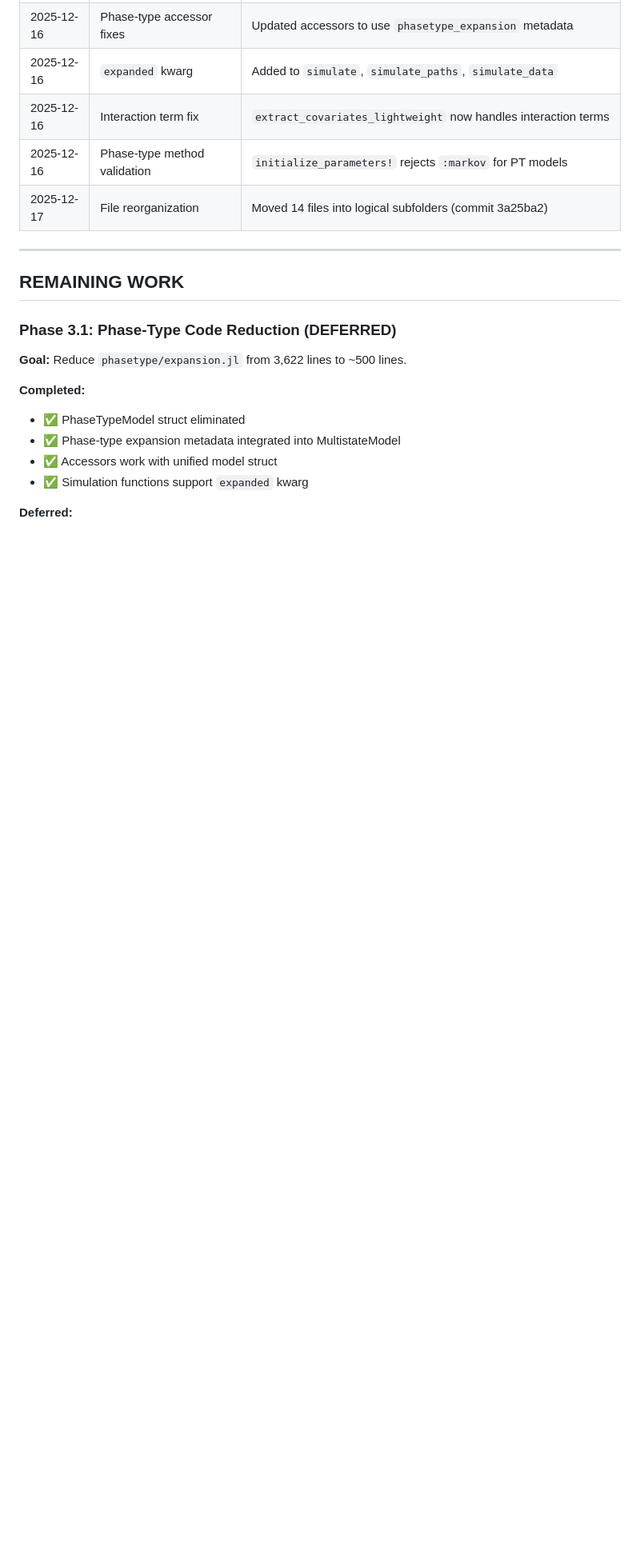
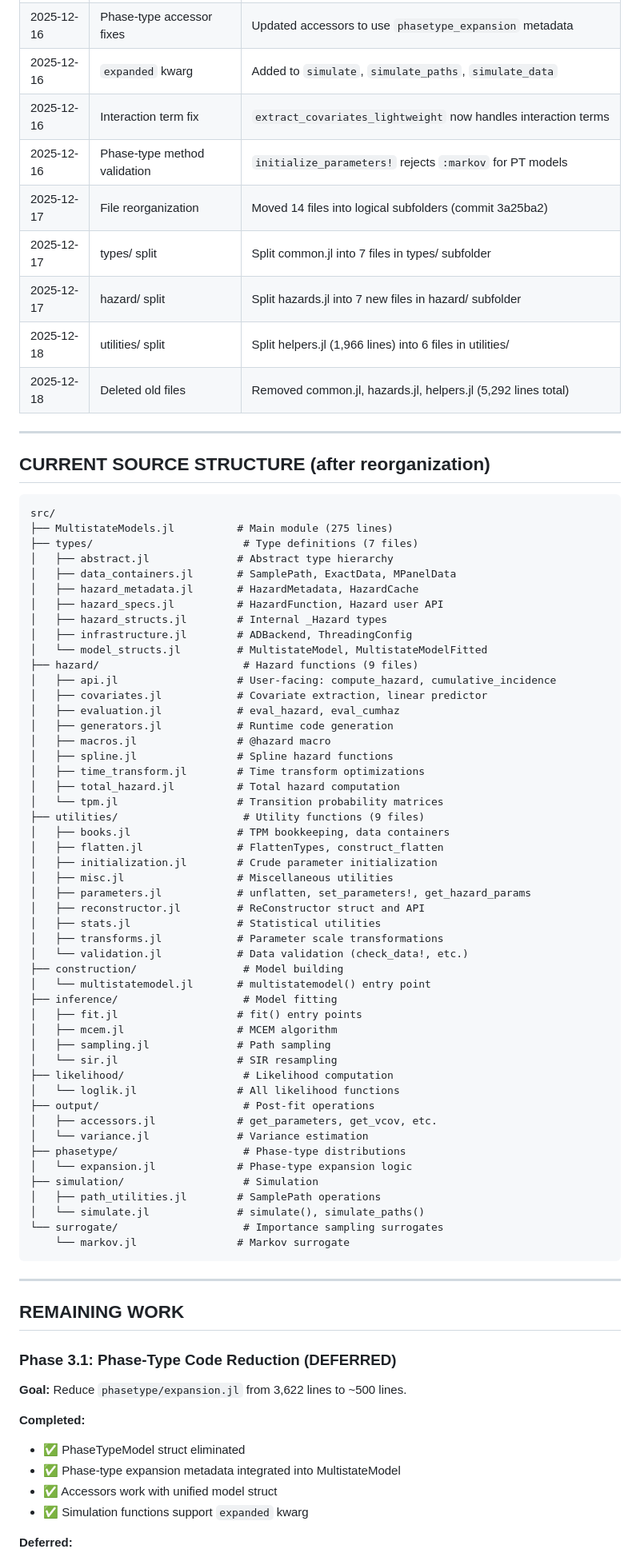
Before and after one commit to fintzij/MultistateModels.jl, a Markdown page: scratch/streamlining_plan.md, the part around the change printed below. Shown: that part at 80% size. GitHub-like rendering; blank space fills up the shorter version.

Commit message:
docs: update streamlining_plan.md with completed reorganization
Updated plan to reflect completed file reorganization:
- types/ split complete (7 files)
- hazard/ split complete (9 files)
- utilities/ split complete (9 files)
- All old files deleted (common.jl, hazards.jl, helpers.jl)
- Added detailed current source structure diagram

````diff
--- a/scratch/streamlining_plan.md
+++ b/scratch/streamlining_plan.md
@@ -27,6 +27,66 @@
 | 2025-12-16 | Interaction term fix | `extract_covariates_lightweight` now handles interaction terms |
 | 2025-12-16 | Phase-type method validation | `initialize_parameters!` rejects `:markov` for PT models |
 | 2025-12-17 | File reorganization | Moved 14 files into logical subfolders (commit 3a25ba2) |
+| 2025-12-17 | types/ split | Split common.jl into 7 files in types/ subfolder |
+| 2025-12-17 | hazard/ split | Split hazards.jl into 7 new files in hazard/ subfolder |
+| 2025-12-18 | utilities/ split | Split helpers.jl (1,966 lines) into 6 files in utilities/ |
+| 2025-12-18 | Deleted old files | Removed common.jl, hazards.jl, helpers.jl (5,292 lines total) |
+
+---
+
+## CURRENT SOURCE STRUCTURE (after reorganization)
+
+```
+src/
+├── MultistateModels.jl          # Main module (275 lines)
+├── types/                        # Type definitions (7 files)
+│   ├── abstract.jl              # Abstract type hierarchy
+│   ├── data_containers.jl       # SamplePath, ExactData, MPanelData
+│   ├── hazard_metadata.jl       # HazardMetadata, HazardCache
+│   ├── hazard_specs.jl          # HazardFunction, Hazard user API
+│   ├── hazard_structs.jl        # Internal _Hazard types
+│   ├── infrastructure.jl        # ADBackend, ThreadingConfig
+│   └── model_structs.jl         # MultistateModel, MultistateModelFitted
+├── hazard/                       # Hazard functions (9 files)
+│   ├── api.jl                   # User-facing: compute_hazard, cumulative_incidence
+│   ├── covariates.jl            # Covariate extraction, linear predictor
+│   ├── evaluation.jl            # eval_hazard, eval_cumhaz
+│   ├── generators.jl            # Runtime code generation
+│   ├── macros.jl                # @hazard macro
+│   ├── spline.jl                # Spline hazard functions
+│   ├── time_transform.jl        # Time transform optimizations
+│   ├── total_hazard.jl          # Total hazard computation
+│   └── tpm.jl                   # Transition probability matrices
+├── utilities/                    # Utility functions (9 files)
+│   ├── books.jl                 # TPM bookkeeping, data containers
+│   ├── flatten.jl               # FlattenTypes, construct_flatten
+│   ├── initialization.jl        # Crude parameter initialization
+│   ├── misc.jl                  # Miscellaneous utilities
+│   ├── parameters.jl            # unflatten, set_parameters!, get_hazard_params
+│   ├── reconstructor.jl         # ReConstructor struct and API
+│   ├── stats.jl                 # Statistical utilities
+│   ├── transforms.jl            # Parameter scale transformations
+│   └── validation.jl            # Data validation (check_data!, etc.)
+├── construction/                 # Model building
+│   └── multistatemodel.jl       # multistatemodel() entry point
+├── inference/                    # Model fitting
+│   ├── fit.jl                   # fit() entry points
+│   ├── mcem.jl                  # MCEM algorithm
+│   ├── sampling.jl              # Path sampling
+│   └── sir.jl                   # SIR resampling
+├── likelihood/                   # Likelihood computation
+│   └── loglik.jl                # All likelihood functions
+├── output/                       # Post-fit operations
+│   ├── accessors.jl             # get_parameters, get_vcov, etc.
+│   └── variance.jl              # Variance estimation
+├── phasetype/                    # Phase-type distributions
+│   └── expansion.jl             # Phase-type expansion logic
+├── simulation/                   # Simulation
+│   ├── path_utilities.jl        # SamplePath operations
+│   └── simulate.jl              # simulate(), simulate_paths()
+└── surrogate/                    # Importance sampling surrogates
+    └── markov.jl                # Markov surrogate
+```
 
 ---
 
````
Also changed, not shown: other parts of scratch/streamlining_plan.md (+1 -1 lines).
